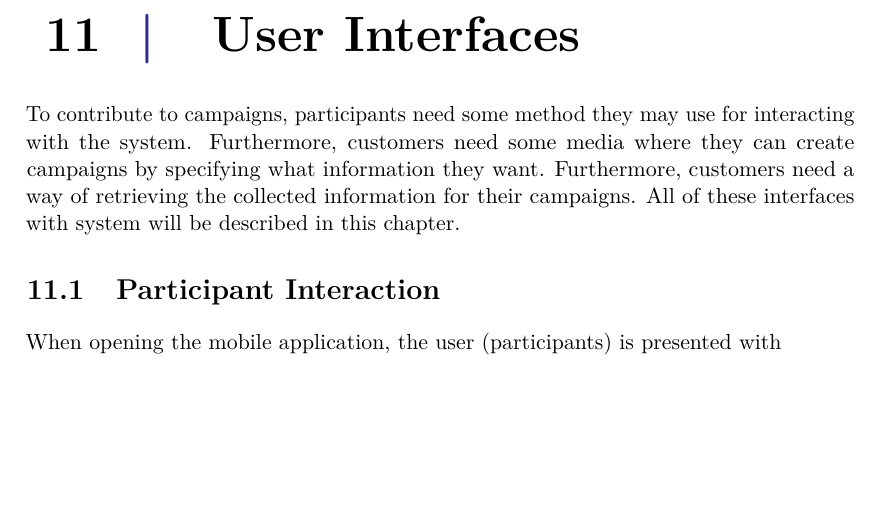
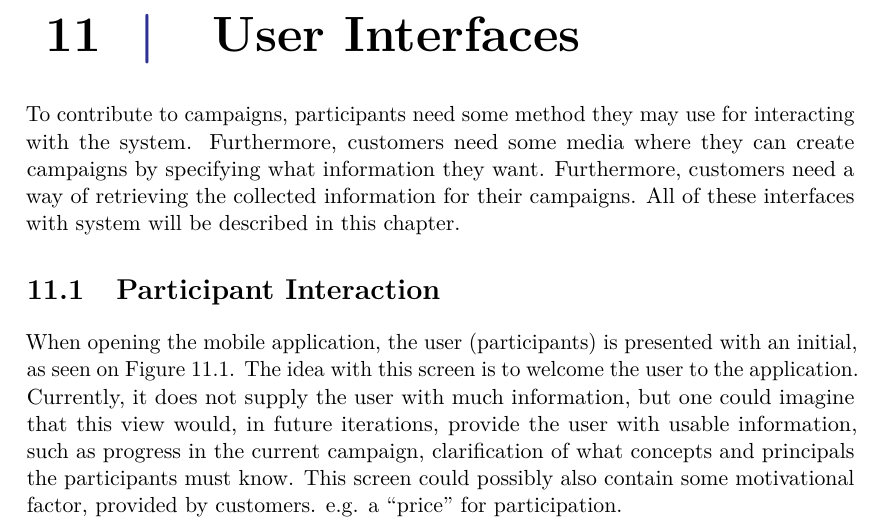
Before and after one commit to Shaderex/SW8-Report, a LaTeX thesis (super_main.tex, which reads content/user_interface/participant_interaction.tex): part of page 61 of 87, cut so that both start at the same text, the shorter picture padded with empty space. Compiled offline with pdfLaTeX.

Commit message:
Describe the initial screen

```diff
--- a/content/user_interface/participant_interaction.tex
+++ b/content/user_interface/participant_interaction.tex
@@ -2,7 +2,7 @@
 
 \section{Participant Interaction}
 
-When opening the mobile application, the user (participants) is presented with
+When opening the mobile application, the user (participants) is presented with an initial, as seen on \figref{fig:initial_screen}. The idea with this screen is to welcome the user to the application. Currently, it does not supply the user with much information, but one could imagine that this view would, in future iterations, provide the user with usable information, such as progress in the current campaign, clarification of what concepts and principals the participants must know. This screen could possibly also contain some motivational factor, provided by customers. e.g. a ``price'' for participation.
 
 % Initial screen
 \begin{figure}
```
